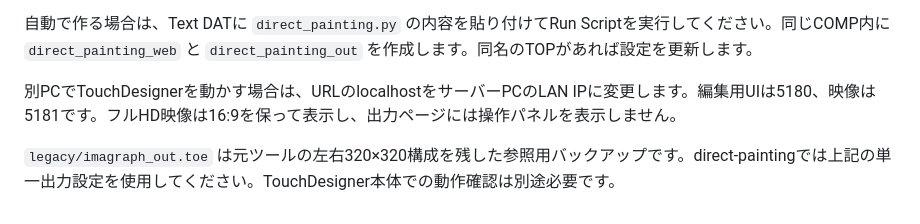
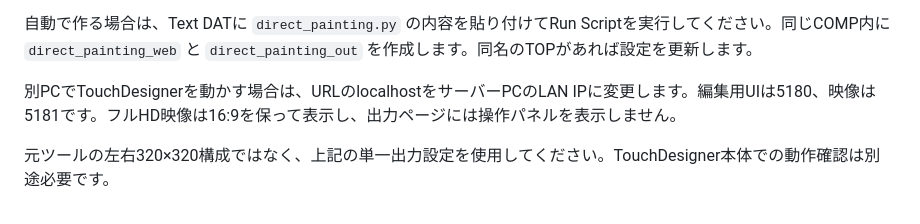
Before and after one commit to santa-s4nt4/direct-painting, a Markdown page: TD/README.md, the part around the change. Drawn GitHub-style.

```diff
--- a/TD/README.md
+++ b/TD/README.md
@@ -11,4 +11,4 @@
 
 別PCでTouchDesignerを動かす場合は、URLのlocalhostをサーバーPCのLAN IPに変更します。編集用UIは5180、映像は5181です。フルHD映像は16:9を保って表示し、出力ページには操作パネルを表示しません。
 
-`legacy/imagraph_out.toe` は元ツールの左右320×320構成を残した参照用バックアップです。direct-paintingでは上記の単一出力設定を使用してください。TouchDesigner本体での動作確認は別途必要です。
+元ツールの左右320×320構成ではなく、上記の単一出力設定を使用してください。TouchDesigner本体での動作確認は別途必要です。
```
Also changed, not shown: README.md (+2 -0 lines), artifacts/README.md (added, +17 -0 lines), docs/implementation-log.md (added, +81 -0 lines), artifacts/direct-painting-blur-palette-zoom.jpg (added), artifacts/direct-painting-gpu.jpg (added), artifacts/direct-painting-ipad.jpg (added), artifacts/direct-painting-layer-effects.jpg (added), artifacts/direct-painting-left-panel.jpg (added), 3 other files.
